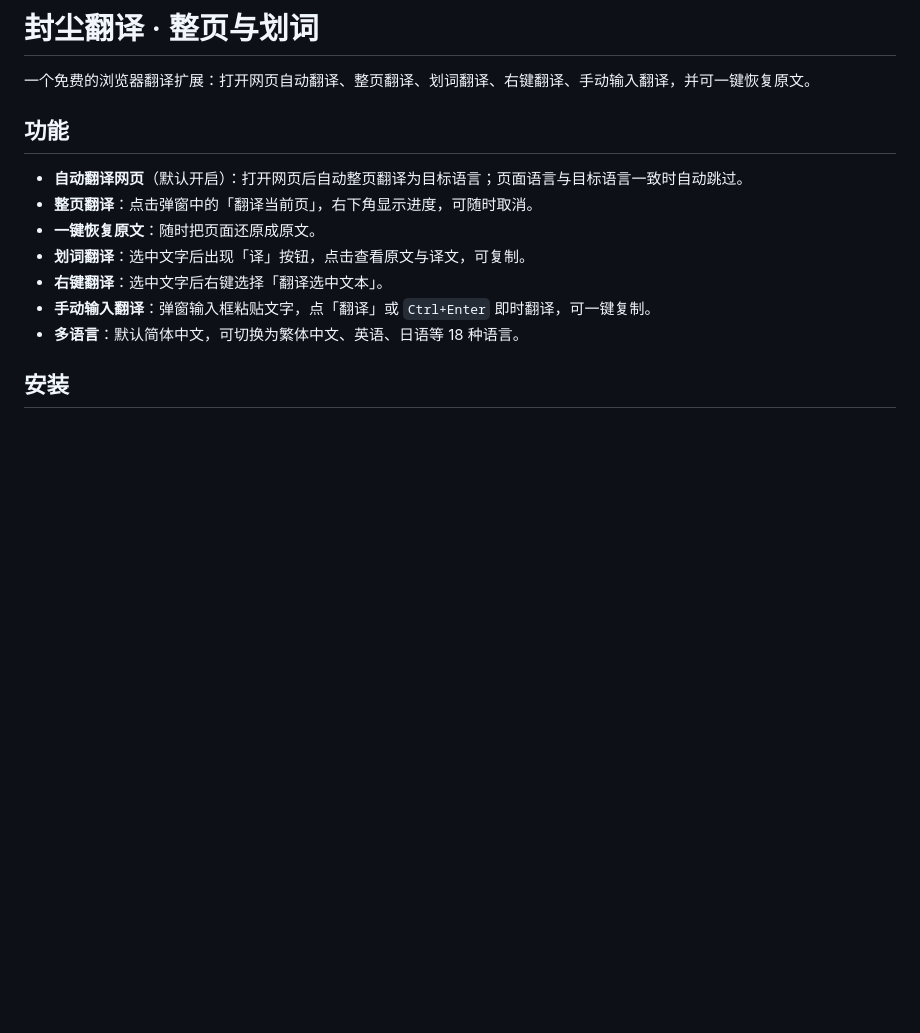
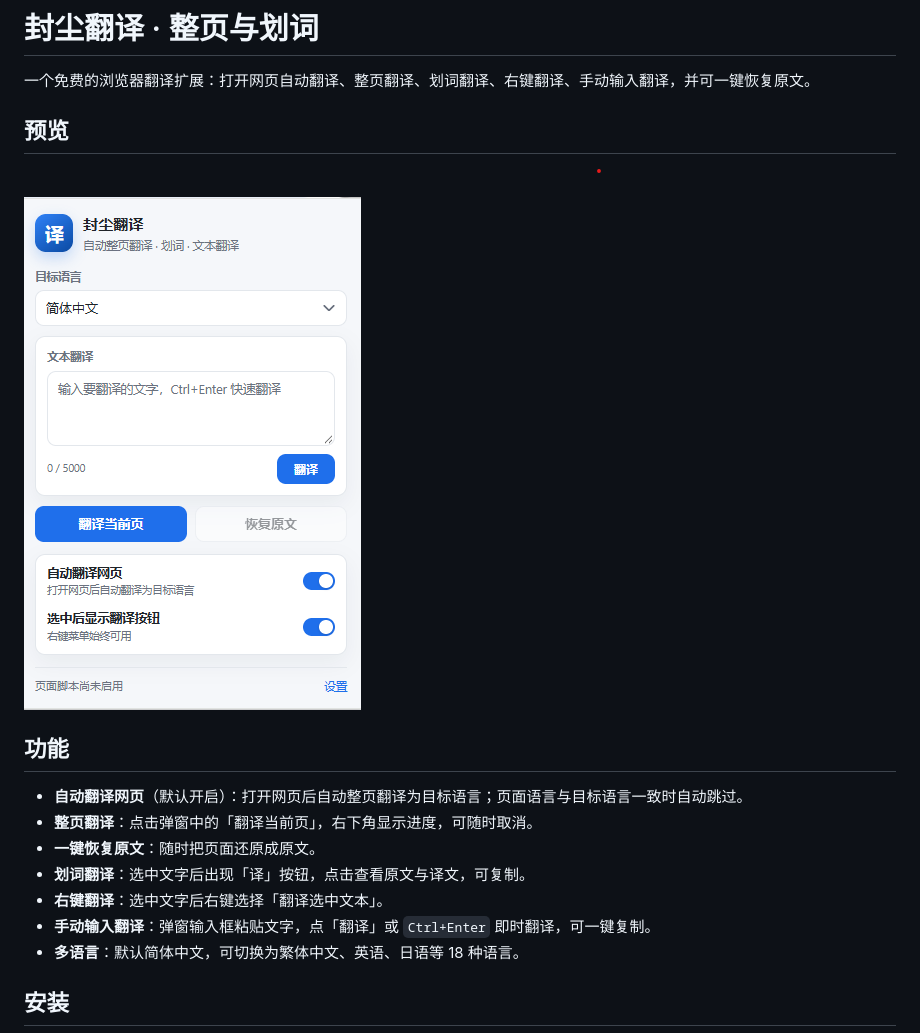
Before and after one commit to lovefc/browser-translate, a Markdown page: README.md, the part around the change. GitHub-like rendering; pictures changed too: docs/demo.png (added); blank space fills up the shorter version.

Commit message:
第一版

```diff
--- a/README.md
+++ b/README.md
@@ -1,6 +1,10 @@
 # 封尘翻译 · 整页与划词
 
 一个免费的浏览器翻译扩展：打开网页自动翻译、整页翻译、划词翻译、右键翻译、手动输入翻译，并可一键恢复原文。
+
+## 预览
+
+![封尘翻译弹窗演示](docs/demo.png)
 
 ## 功能
 
```
